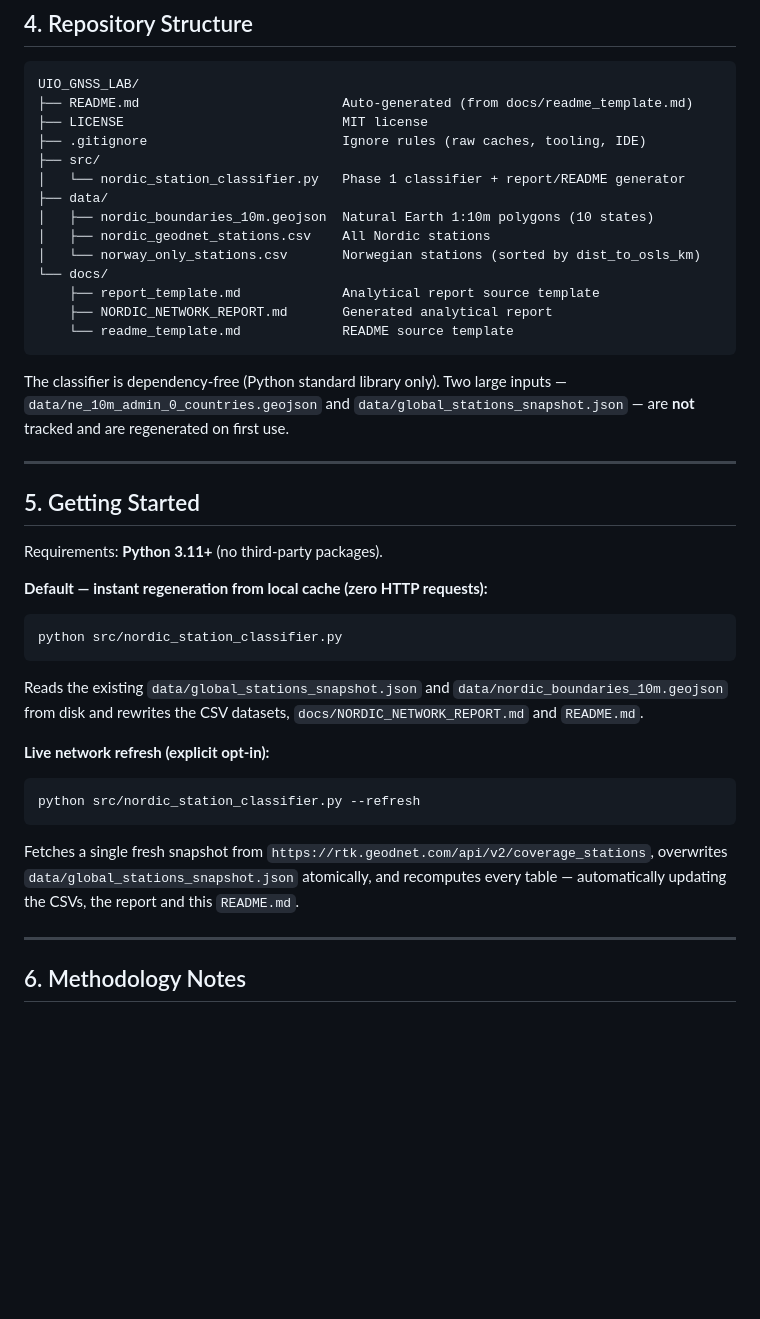
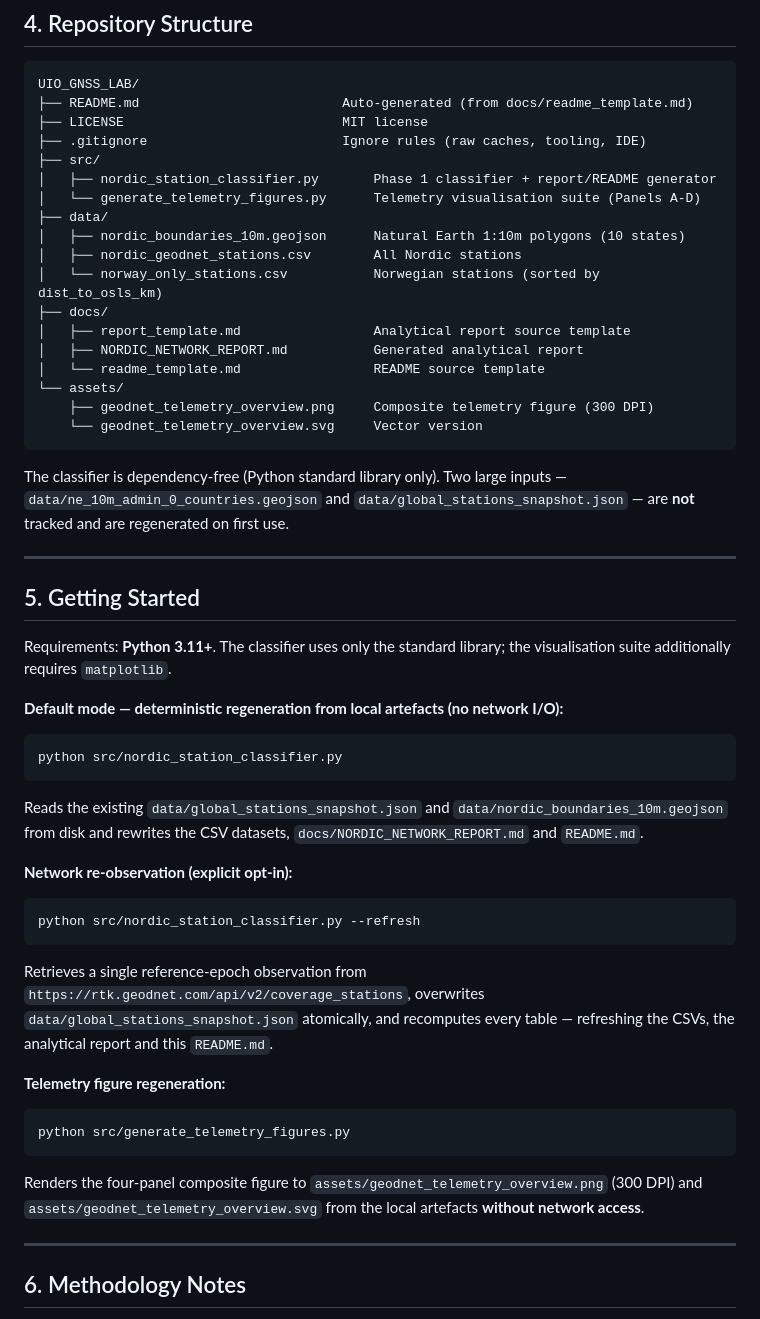
Before and after one commit to EkebergByte/UIO_GNSS_LAB, a Markdown page: README.md, the part around one of its changes. GitHub-like rendering; blank space fills up the shorter version.

````diff
--- a/README.md
+++ b/README.md
@@ -122,15 +143,19 @@ UIO_GNSS_LAB/
 ├── LICENSE                            MIT license
 ├── .gitignore                         Ignore rules (raw caches, tooling, IDE)
 ├── src/
-│   └── nordic_station_classifier.py   Phase 1 classifier + report/README generator
+│   ├── nordic_station_classifier.py       Phase 1 classifier + report/README generator
+│   └── generate_telemetry_figures.py      Telemetry visualisation suite (Panels A-D)
 ├── data/
-│   ├── nordic_boundaries_10m.geojson  Natural Earth 1:10m polygons (10 states)
-│   ├── nordic_geodnet_stations.csv    All Nordic stations
-│   └── norway_only_stations.csv       Norwegian stations (sorted by dist_to_osls_km)
-└── docs/
-    ├── report_template.md             Analytical report source template
-    ├── NORDIC_NETWORK_REPORT.md       Generated analytical report
-    └── readme_template.md             README source template
+│   ├── nordic_boundaries_10m.geojson      Natural Earth 1:10m polygons (10 states)
+│   ├── nordic_geodnet_stations.csv        All Nordic stations
+│   └── norway_only_stations.csv           Norwegian stations (sorted by dist_to_osls_km)
+├── docs/
+│   ├── report_template.md                 Analytical report source template
+│   ├── NORDIC_NETWORK_REPORT.md           Generated analytical report
+│   └── readme_template.md                 README source template
+└── assets/
+    ├── geodnet_telemetry_overview.png     Composite telemetry figure (300 DPI)
+    └── geodnet_telemetry_overview.svg     Vector version
 ```
 
 The classifier is dependency-free (Python standard library only). Two large inputs —
@@ -141,9 +166,10 @@ tracked and are regenerated on first use.
 
 ## 5. Getting Started
 
-Requirements: **Python 3.11+** (no third-party packages).
+Requirements: **Python 3.11+**. The classifier uses only the standard library; the visualisation
+suite additionally requires `matplotlib`.
 
-**Default — instant regeneration from local cache (zero HTTP requests):**
+**Default mode — deterministic regeneration from local artefacts (no network I/O):**
 
 ```bash
 python src/nordic_station_classifier.py
@@ -152,15 +178,24 @@ python src/nordic_station_classifier.py
 Reads the existing `data/global_stations_snapshot.json` and `data/nordic_boundaries_10m.geojson`
 from disk and rewrites the CSV datasets, `docs/NORDIC_NETWORK_REPORT.md` and `README.md`.
 
-**Live network refresh (explicit opt-in):**
+**Network re-observation (explicit opt-in):**
 
 ```bash
 python src/nordic_station_classifier.py --refresh
 ```
 
-Fetches a single fresh snapshot from `https://rtk.geodnet.com/api/v2/coverage_stations`, overwrites
-`data/global_stations_snapshot.json` atomically, and recomputes every table — automatically
-updating the CSVs, the report and this `README.md`.
+Retrieves a single reference-epoch observation from `https://rtk.geodnet.com/api/v2/coverage_stations`,
+overwrites `data/global_stations_snapshot.json` atomically, and recomputes every table — refreshing
+the CSVs, the analytical report and this `README.md`.
+
+**Telemetry figure regeneration:**
+
+```bash
+python src/generate_telemetry_figures.py
+```
+
+Renders the four-panel composite figure to `assets/geodnet_telemetry_overview.png` (300 DPI) and
+`assets/geodnet_telemetry_overview.svg` from the local artefacts **without network access**.
 
 ---
 
````
Also changed, not shown: other parts of README.md (+28 -7 lines), docs/NORDIC_NETWORK_REPORT.md (+3 -3 lines), docs/readme_template.md (+56 -21 lines), assets/geodnet_telemetry_overview.png (added), 3 other files.
